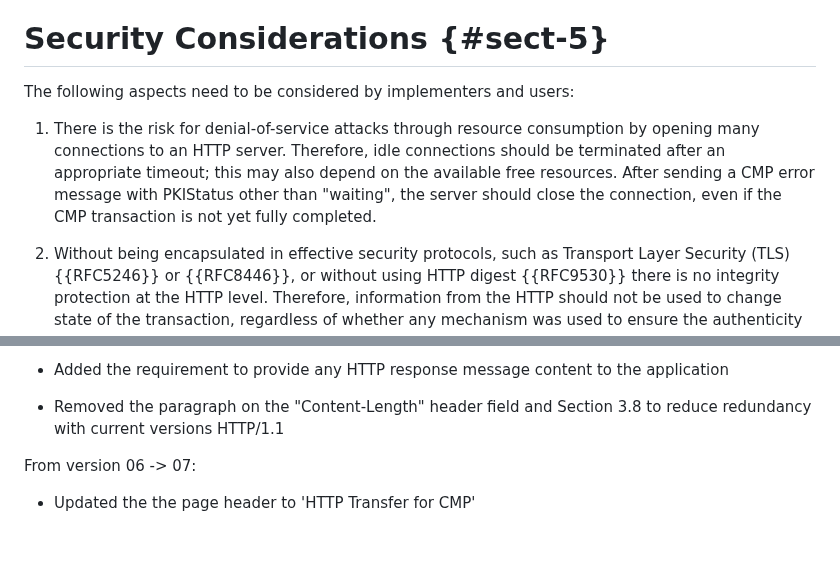
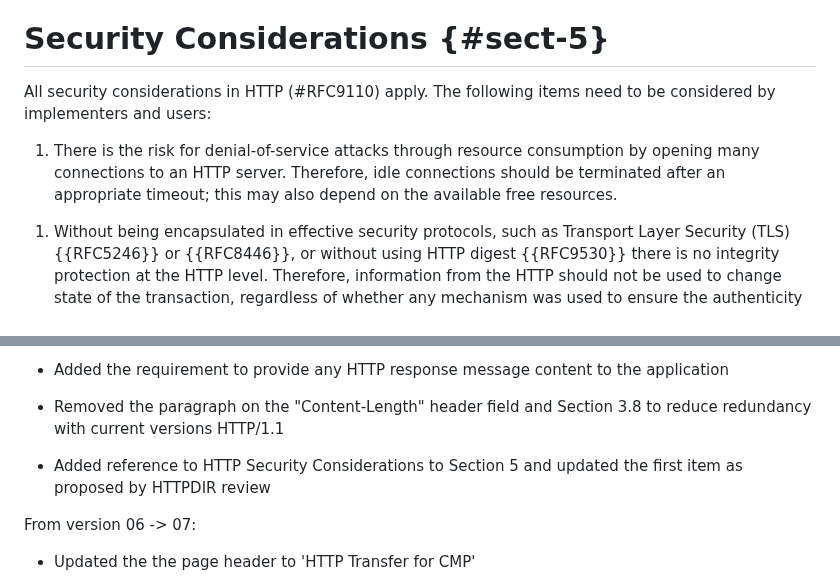
Before and after one commit to lamps-wg/cmp-updates, a Markdown page: draft-ietf-lamps-rfc6712bis.md, 2 parts joined by grey strips. Drawn GitHub-style; blank space fills up the shorter version.

Commit message:
Updated Security Consideration

```diff
--- a/draft-ietf-lamps-rfc6712bis.md
+++ b/draft-ietf-lamps-rfc6712bis.md
@@ -420,17 +420,22 @@ Conforming implementations MAY handle this type like "application/pkixcmp".
 
 # Security Considerations {#sect-5}
 
-The following aspects need to be considered by implementers and
-users:
+All security considerations in HTTP (#RFC9110) apply.
+The following items need to be considered by implementers and users:
 
 
 1. There is the risk for denial-of-service attacks through resource
+  consumption by opening many connections to an HTTP server. Therefore,
+  idle connections should be terminated after an appropriate timeout; this
+  may also depend on the available free resources.
+
+  <!-- There is the risk for denial-of-service attacks through resource
   consumption by opening many connections to an HTTP server.
   Therefore, idle connections should be terminated after an
   appropriate timeout; this may also depend on the available free
   resources.  After sending a CMP error message with PKIStatus other than "waiting", the server should
   close the connection, even if the CMP transaction is not yet
-  fully completed.
+  fully completed. -->
 
 1. Without being encapsulated in effective security protocols, such
   as Transport Layer Security (TLS) {{RFC5246}} or {{RFC8446}}, or
@@ -513,6 +518,7 @@ From version 07 -> 08:
 
 * Removed the paragraph on the "Content-Length" header field and Section 3.8 to reduce redundancy with current versions HTTP/1.1
 
+* Added reference to HTTP Security Considerations to Section 5 and updated the first item as proposed by HTTPDIR review
 
 From version 06 -> 07:
 
```
